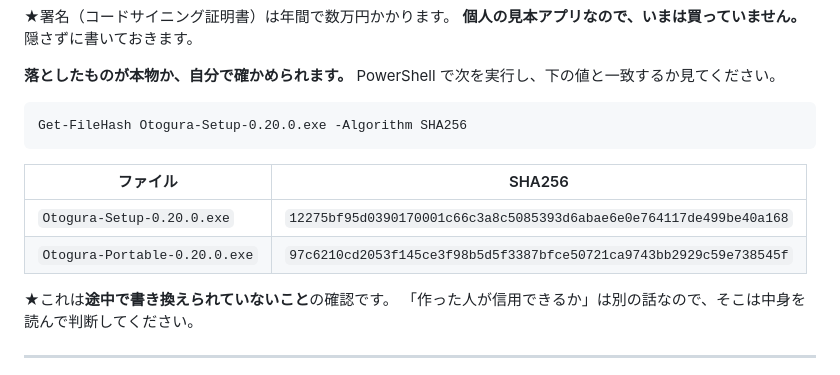
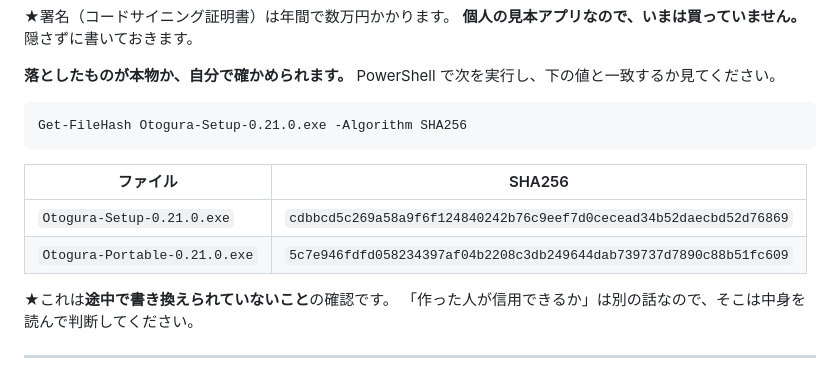
Before and after one commit to xmichinokux/otogura, a Markdown page: README.md, the part around the change. Rendered like a GitHub page; folded sections open.

Commit message:
0.21.0 のハッシュを README に入れた
Co-Authored-By: Claude Opus 5 <noreply@anthropic.com>

````diff
--- a/README.md
+++ b/README.md
@@ -482,13 +482,13 @@ aiff と m4p は鳴らないので拾いません。
 PowerShell で次を実行し、下の値と一致するか見てください。
 
 ```
-Get-FileHash Otogura-Setup-0.20.0.exe -Algorithm SHA256
+Get-FileHash Otogura-Setup-0.21.0.exe -Algorithm SHA256
 ```
 
 | ファイル | SHA256 |
 |---|---|
-| `Otogura-Setup-0.20.0.exe` | `12275bf95d0390170001c66c3a8c5085393d6abae6e0e764117de499be40a168` |
-| `Otogura-Portable-0.20.0.exe` | `97c6210cd2053f145ce3f98b5d5f3387bfce50721ca9743bb2929c59e738545f` |
+| `Otogura-Setup-0.21.0.exe` | `cdbbcd5c269a58a9f6f124840242b76c9eef7d0cecead34b52daecbd52d76869` |
+| `Otogura-Portable-0.21.0.exe` | `5c7e946fdfd058234397af04b2208c3db249644dab739737d7890c88b51fc609` |
 
 ★これは**途中で書き換えられていないこと**の確認です。
 「作った人が信用できるか」は別の話なので、そこは中身を読んで判断してください。
````
